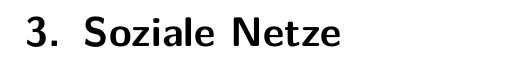
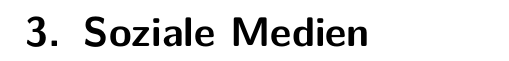
Before and after one commit to tilljernst/2016_F12_1_Nachweis, a LaTeX document (doc.tex, which reads content/sozialeNetze.tex): part of page 13 of 22, cut so that both start at the same text. Compiled offline with pdfLaTeX.

Commit message:
~ Dif. kleine Änderungen

```diff
--- a/content/sozialeNetze.tex
+++ b/content/sozialeNetze.tex
@@ -15,4 +15,4 @@
 %
 %%%%%%%%%%%%%%%%%%%%%%%%%%%%%%%%%%%%%%%%%%%%%%%%%%%%%%%%%%%%%%%%%
 
-\chapter{Soziale Netze}\label{chap.sn}
+\chapter{Soziale Medien}\label{chap.sn}
```
Also changed, not shown: content/einfluss.tex (+1 -1 lines).
